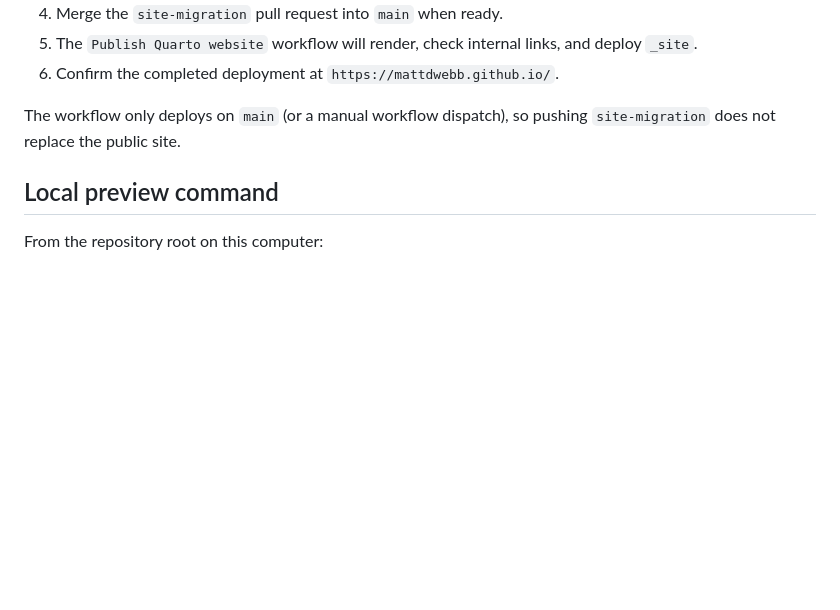
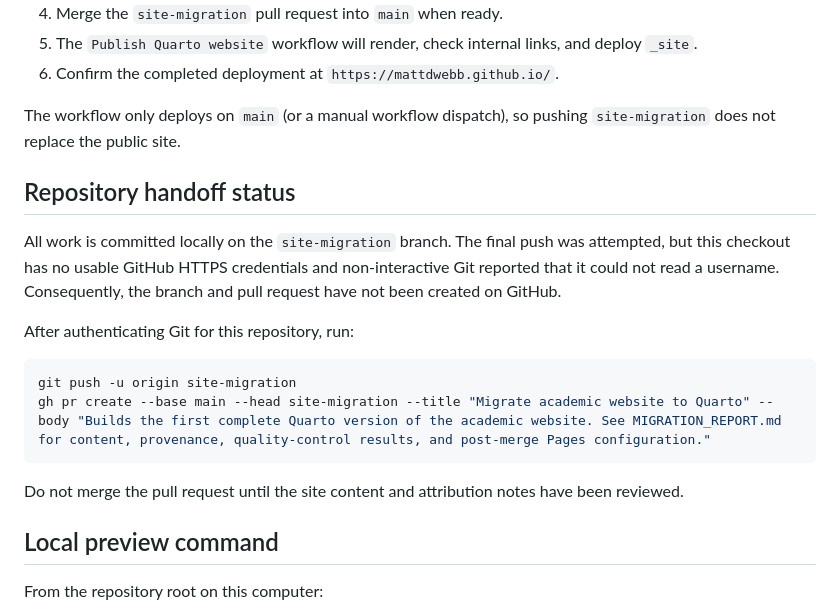
Before and after one commit to mattdwebb/mattdwebb.github.io, a Markdown page: MIGRATION_REPORT.md, the part around the change. GitHub-like rendering; blank space fills up the shorter version.

Commit message:
Document GitHub authentication handoff

````diff
--- a/MIGRATION_REPORT.md
+++ b/MIGRATION_REPORT.md
@@ -161,6 +161,19 @@ After the pull request is reviewed and merged:
 
 The workflow only deploys on `main` (or a manual workflow dispatch), so pushing `site-migration` does not replace the public site.
 
+## Repository handoff status
+
+All work is committed locally on the `site-migration` branch. The final push was attempted, but this checkout has no usable GitHub HTTPS credentials and non-interactive Git reported that it could not read a username. Consequently, the branch and pull request have not been created on GitHub.
+
+After authenticating Git for this repository, run:
+
+```powershell
+git push -u origin site-migration
+gh pr create --base main --head site-migration --title "Migrate academic website to Quarto" --body "Builds the first complete Quarto version of the academic website. See MIGRATION_REPORT.md for content, provenance, quality-control results, and post-merge Pages configuration."
+```
+
+Do not merge the pull request until the site content and attribution notes have been reviewed.
+
 ## Local preview command
 
 From the repository root on this computer:
````
